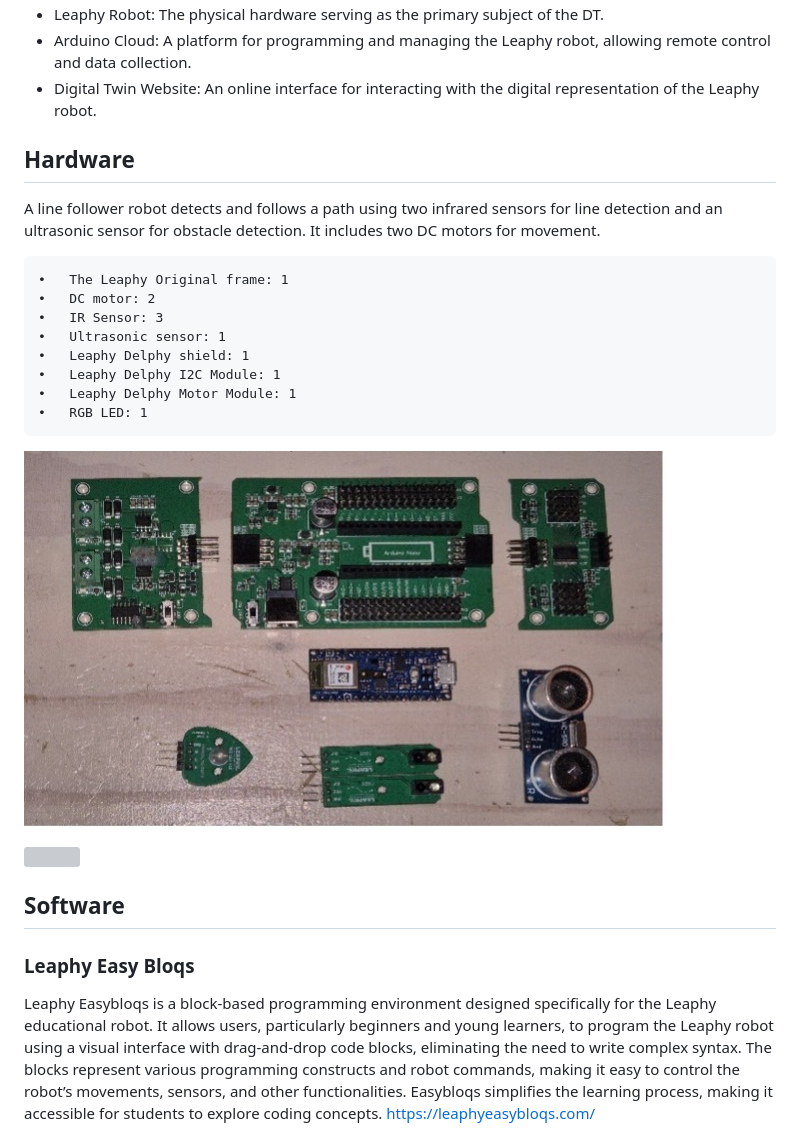
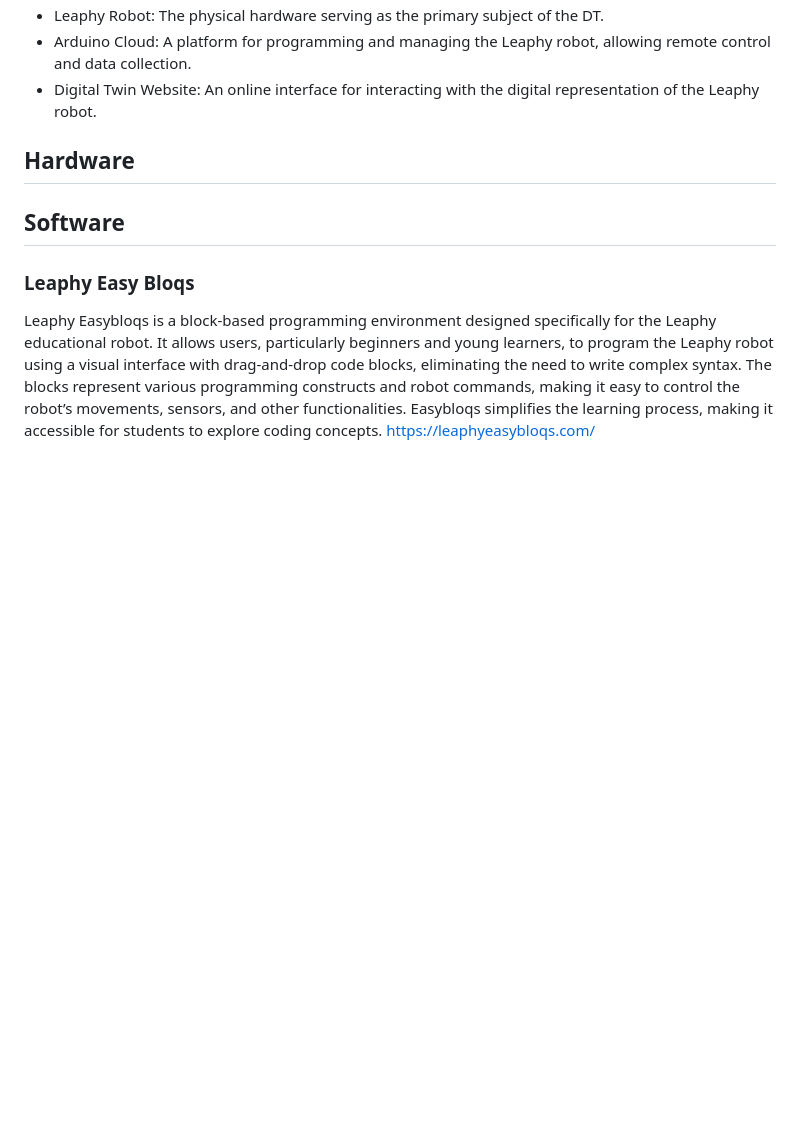
Before and after one commit to Basie147/Scratch_Leaphy, a Markdown page: README.md, the part around the change printed below. GitHub-like rendering; blank space fills up the shorter version; grey boxes are pictures that could not be loaded.

```diff
--- a/README.md
+++ b/README.md
@@ -32,21 +32,7 @@ A Digital Twin is a virtual representation of a physical system that mirrors the
 - Digital Twin Website: An online interface for interacting with the digital representation of the Leaphy robot.
 
 ## Hardware
-A line follower robot detects and follows a path using two infrared sensors for line detection and an ultrasonic sensor for obstacle detection. It includes two DC motors for movement.
 
-    •	The Leaphy Original frame: 1
-    •	DC motor: 2
-    •	IR Sensor: 3
-    •	Ultrasonic sensor: 1
-    •	Leaphy Delphy shield: 1
-    •	Leaphy Delphy I2C Module: 1
-    •	Leaphy Delphy Motor Module: 1
-    •	RGB LED: 1
-
-![](https://github.com/Basie147/Scratch_Leaphy/blob/main/Readme/Hardware.jpg)
-
-
-<img src="https://github.com/Basie147/Scratch_Leaphy/blob/main/Readme/PinOutESP32.png" width="600" height="400">
 
 
 
```
Also changed, not shown: other parts of README.md (+1 -41 lines).
